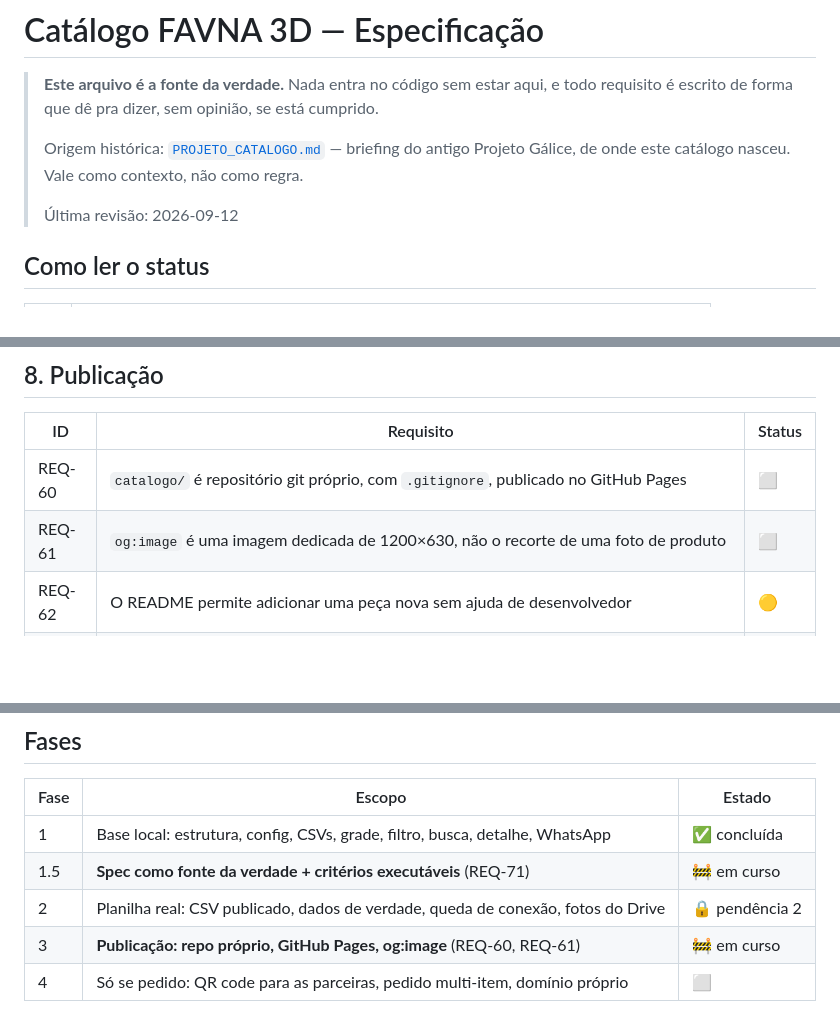
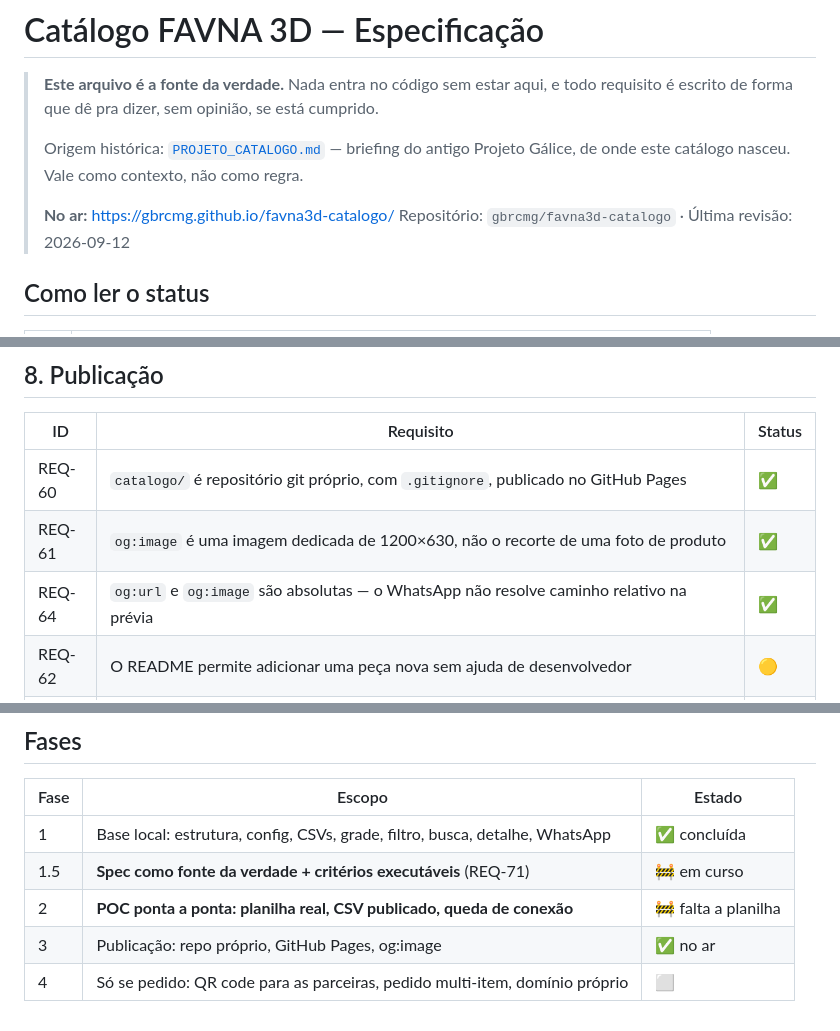
Before and after one commit to gbrcmg/favna3d-catalogo, a Markdown page: ESPECIFICACAO.md, 3 parts joined by grey strips. Drawn GitHub-style; blank space fills up the shorter version.

Commit message:
Registra o endereço publicado no spec e no README
REQ-60, REQ-61 e REQ-64 passam a cumpridos: verificados no site no ar,
não só em localhost. Os recursos todos respondem 200 (página, CSV, JS,
CSS, og:image e as fotos), a rota com hash abre direto na peça e as meta
tags absolutas chegam servidas.

A Fase 2 vira a POC ponta a ponta e fica esperando só a planilha.

Co-Authored-By: Claude Opus 5 <noreply@anthropic.com>
Claude-Session: https://claude.ai/code/session_01QuA9trTnvqi84jdNhwSCB2

```diff
--- a/ESPECIFICACAO.md
+++ b/ESPECIFICACAO.md
@@ -6,7 +6,8 @@
 > Origem histórica: [`PROJETO_CATALOGO.md`](PROJETO_CATALOGO.md) — briefing do antigo
 > Projeto Gálice, de onde este catálogo nasceu. Vale como contexto, não como regra.
 >
-> Última revisão: 2026-09-12
+> **No ar:** https://gbrcmg.github.io/favna3d-catalogo/
+> Repositório: `gbrcmg/favna3d-catalogo` · Última revisão: 2026-09-12
 
 ## Como ler o status
 
@@ -138,8 +139,9 @@ O site lê uma aba publicada como CSV. Colunas e semântica no
 
 | ID | Requisito | Status |
 |---|---|---|
-| REQ-60 | `catalogo/` é repositório git próprio, com `.gitignore`, publicado no GitHub Pages | ⬜ |
-| REQ-61 | `og:image` é uma imagem dedicada de 1200×630, não o recorte de uma foto de produto | ⬜ |
+| REQ-60 | `catalogo/` é repositório git próprio, com `.gitignore`, publicado no GitHub Pages | ✅ |
+| REQ-61 | `og:image` é uma imagem dedicada de 1200×630, não o recorte de uma foto de produto | ✅ |
+| REQ-64 | `og:url` e `og:image` são absolutas — o WhatsApp não resolve caminho relativo na prévia | ✅ |
 | REQ-62 | O README permite adicionar uma peça nova sem ajuda de desenvolvedor | 🟡 |
 | REQ-63 | Confirmado que o `fetch` do CSV publicado funciona a partir do GitHub Pages (CORS). Não funcionando, usar `gviz/tq?tqx=out:csv&sheet=Catalogo` e registrar a escolha aqui | 🔒 |
 
@@ -243,6 +245,6 @@ locais, mas **não deve ir para o GitHub Pages**.
 |---|---|---|
 | 1 | Base local: estrutura, config, CSVs, grade, filtro, busca, detalhe, WhatsApp | ✅ concluída |
 | 1.5 | **Spec como fonte da verdade + critérios executáveis** (REQ-71) | 🚧 em curso |
-| 2 | Planilha real: CSV publicado, dados de verdade, queda de conexão, fotos do Drive | 🔒 pendência 2 |
-| 3 | **Publicação: repo próprio, GitHub Pages, og:image** (REQ-60, REQ-61) | 🚧 em curso |
+| 2 | **POC ponta a ponta: planilha real, CSV publicado, queda de conexão** | 🚧 falta a planilha |
+| 3 | Publicação: repo próprio, GitHub Pages, og:image | ✅ no ar |
 | 4 | Só se pedido: QR code para as parceiras, pedido multi-item, domínio próprio | ⬜ |
```
Also changed, not shown: README.md (+2 -0 lines).
